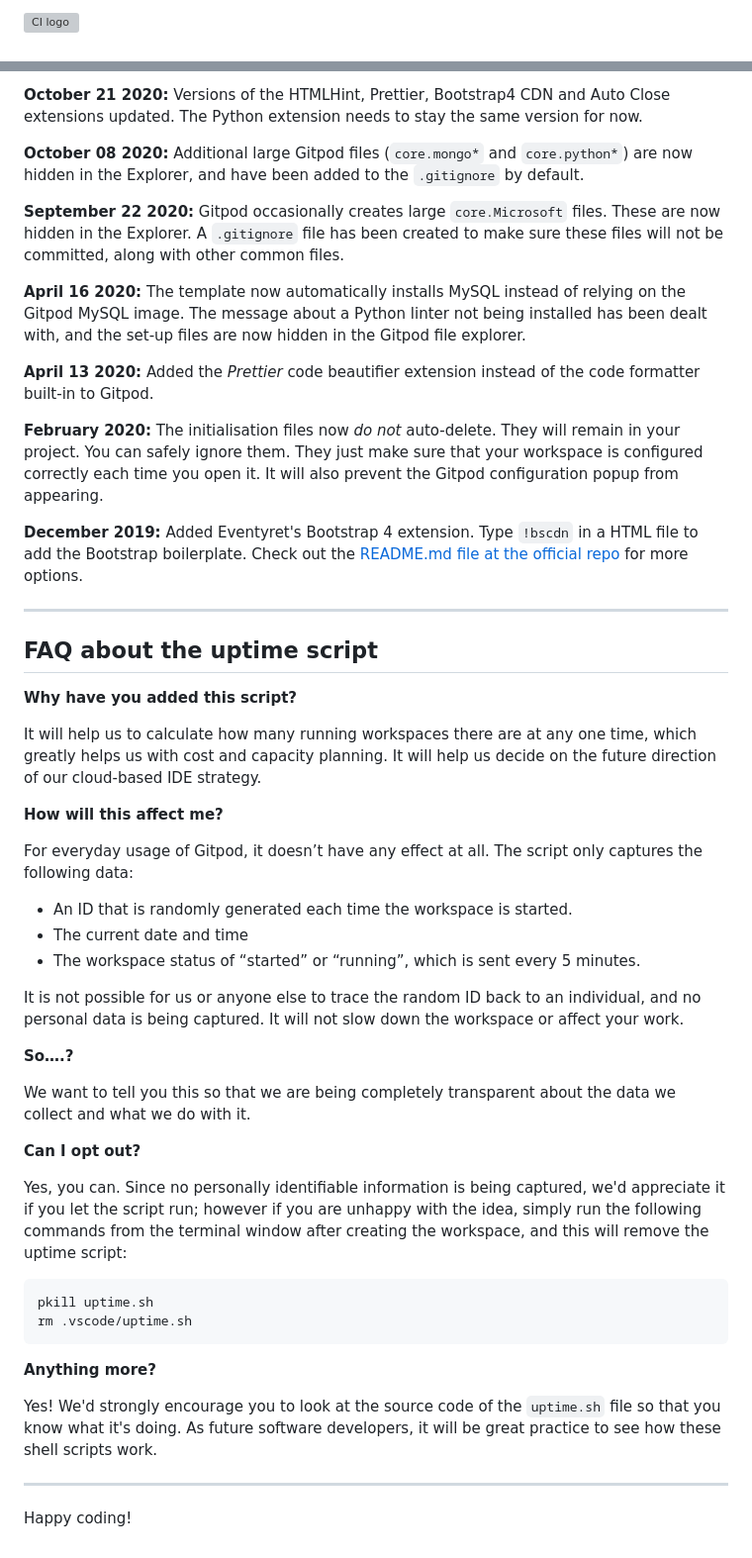
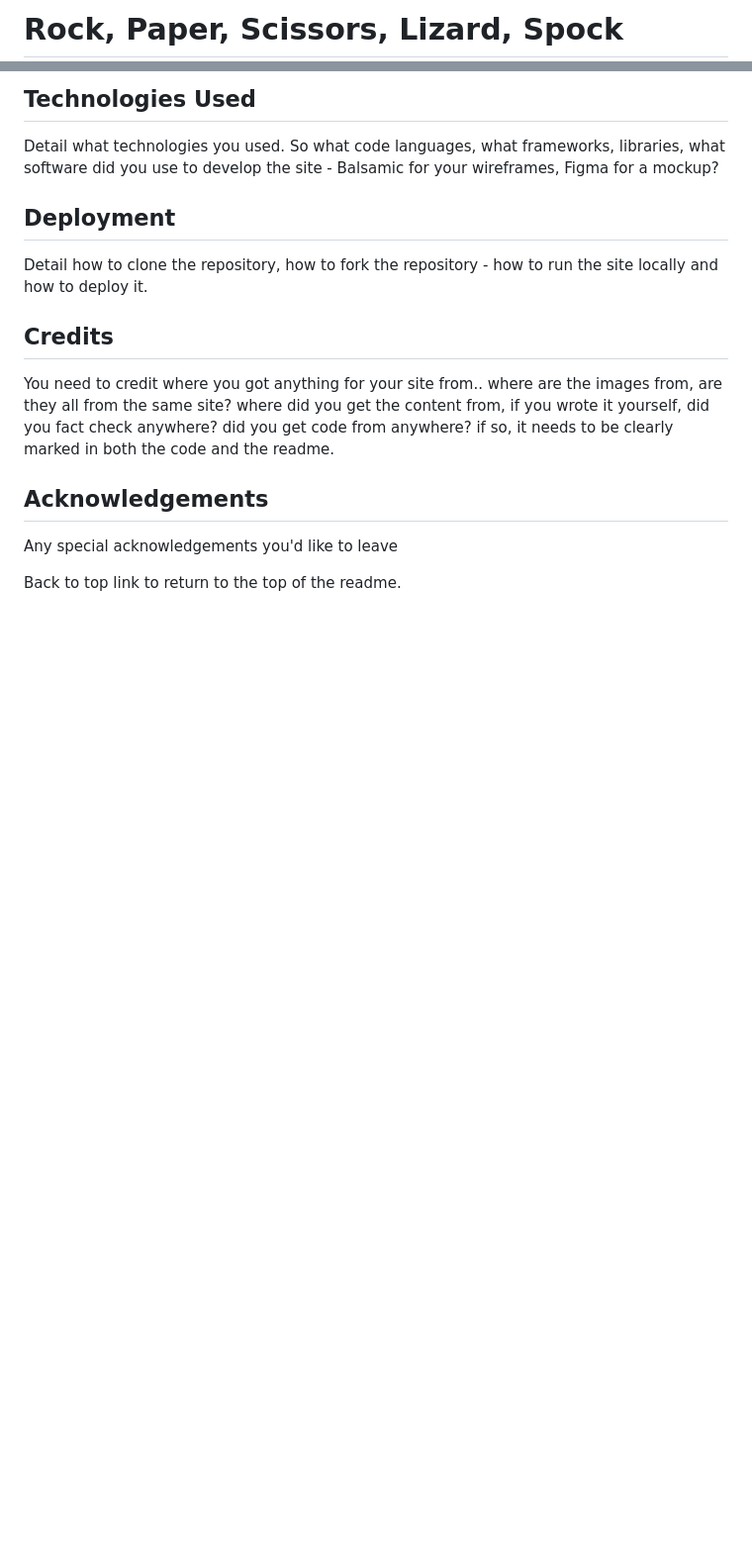
Before and after one commit to braunie999/element-of-chance, a Markdown page: README.md, 2 parts joined by grey strips. Shown: that part at 99% size. Rendered like a GitHub page; blank space fills up the shorter version; grey boxes are pictures that could not be loaded.

````diff
--- a/README.md
+++ b/README.md
@@ -1,2 +1,2 @@
-![CI logo](https://codeinstitute.s3.amazonaws.com/fullstack/ci_logo_small.png)
+# Rock, Paper, Scissors, Lizard, Spock
 
@@ -79,53 +75,18 @@ We continually tweak and adjust this template to help give you the best experien
 
-**October 21 2020:** Versions of the HTMLHint, Prettier, Bootstrap4 CDN and Auto Close extensions updated. The Python extension needs to stay the same version for now.
+## Technologies Used
 
-**October 08 2020:** Additional large Gitpod files (`core.mongo*` and `core.python*`) are now hidden in the Explorer, and have been added to the `.gitignore` by default.
+Detail what technologies you used. So what code languages, what frameworks, libraries, what software did you use to develop the site - Balsamic for your wireframes, Figma for a mockup?
 
-**September 22 2020:** Gitpod occasionally creates large `core.Microsoft` files. These are now hidden in the Explorer. A `.gitignore` file has been created to make sure these files will not be committed, along with other common files.
+## Deployment
 
-**April 16 2020:** The template now automatically installs MySQL instead of relying on the Gitpod MySQL image. The message about a Python linter not being installed has been dealt with, and the set-up files are now hidden in the Gitpod file explorer.
+Detail how to clone the repository, how to fork the repository - how to run the site locally and how to deploy it.
 
-**April 13 2020:** Added the _Prettier_ code beautifier extension instead of the code formatter built-in to Gitpod.
+## Credits
 
-**February 2020:** The initialisation files now _do not_ auto-delete. They will remain in your project. You can safely ignore them. They just make sure that your workspace is configured correctly each time you open it. It will also prevent the Gitpod configuration popup from appearing.
+You need to credit where you got anything for your site from.. where are the images from, are they all from the same site? where did you get the content from, if you wrote it yourself, did you fact check anywhere? did you get code from anywhere? if so, it needs to be clearly marked in both the code and the readme.
 
-**December 2019:** Added Eventyret's Bootstrap 4 extension. Type `!bscdn` in a HTML file to add the Bootstrap boilerplate. Check out the <a href="https://github.com/Eventyret/vscode-bcdn" target="_blank">README.md file at the official repo</a> for more options.
+## Acknowledgements
 
-------
+Any special acknowledgements you'd like to leave
 
-## FAQ about the uptime script
-
-**Why have you added this script?**
-
-It will help us to calculate how many running workspaces there are at any one time, which greatly helps us with cost and capacity planning. It will help us decide on the future direction of our cloud-based IDE strategy.
-
-**How will this affect me?**
-
-For everyday usage of Gitpod, it doesn’t have any effect at all. The script only captures the following data:
-
-- An ID that is randomly generated each time the workspace is started.
-- The current date and time
-- The workspace status of “started” or “running”, which is sent every 5 minutes.
-
-It is not possible for us or anyone else to trace the random ID back to an individual, and no personal data is being captured. It will not slow down the workspace or affect your work.
-
-**So….?**
-
-We want to tell you this so that we are being completely transparent about the data we collect and what we do with it.
-
-**Can I opt out?**
-
-Yes, you can. Since no personally identifiable information is being captured, we'd appreciate it if you let the script run; however if you are unhappy with the idea, simply run the following commands from the terminal window after creating the workspace, and this will remove the uptime script:
-
-```
-pkill uptime.sh
-rm .vscode/uptime.sh
-```
-
-**Anything more?**
-
-Yes! We'd strongly encourage you to look at the source code of the `uptime.sh` file so that you know what it's doing. As future software developers, it will be great practice to see how these shell scripts work.
-
----
-
-Happy coding!
+Back to top link to return to the top of the readme.
````
Also changed, not shown: other parts of README.md (+41 -45 lines).
